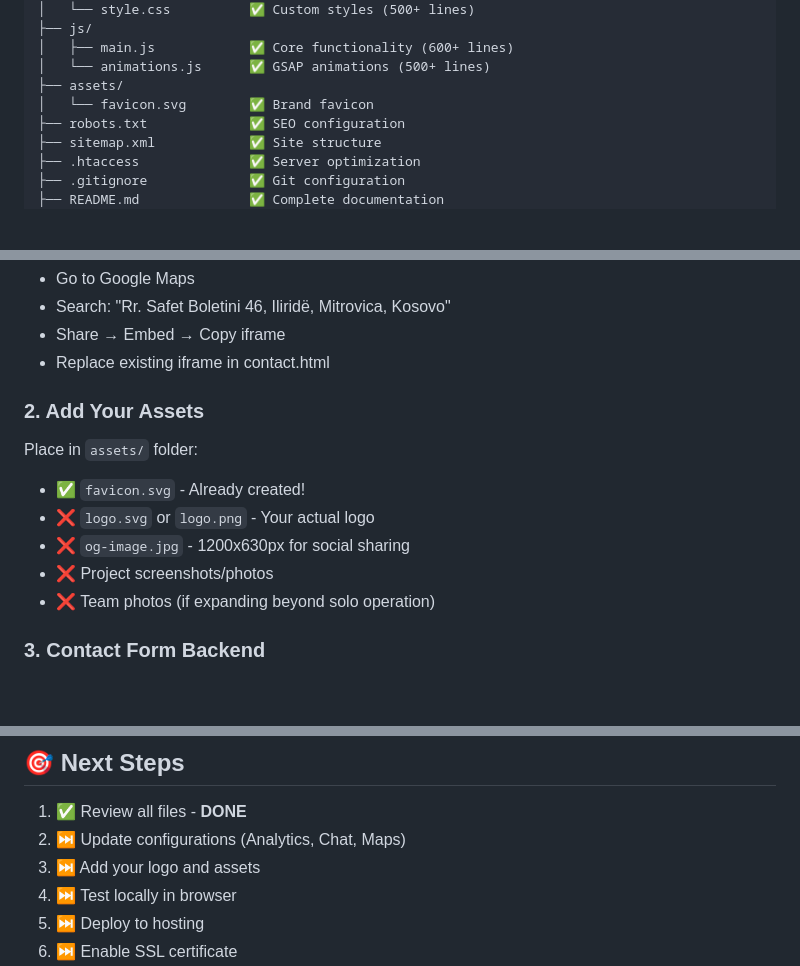
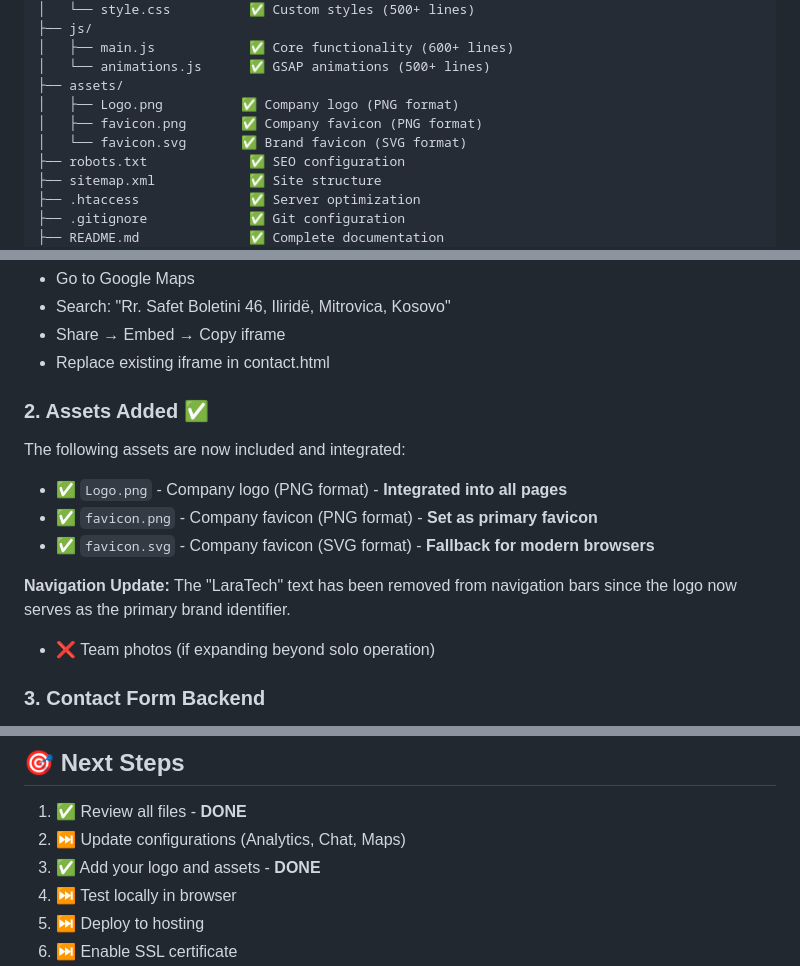
Before and after one commit to Laratech-at/LaraTech2, a Markdown page: PROJECT_SUMMARY.md, 3 parts joined by grey strips. Drawn GitHub-style; blank space fills up the shorter version.

```diff
--- a/PROJECT_SUMMARY.md
+++ b/PROJECT_SUMMARY.md
@@ -86,7 +86,9 @@ LaraTech2/
 │   ├── main.js            ✅ Core functionality (600+ lines)
 │   └── animations.js      ✅ GSAP animations (500+ lines)
 ├── assets/
-│   └── favicon.svg        ✅ Brand favicon
+│   ├── Logo.png          ✅ Company logo (PNG format)
+│   ├── favicon.png       ✅ Company favicon (PNG format)
+│   └── favicon.svg       ✅ Brand favicon (SVG format)
 ├── robots.txt             ✅ SEO configuration
 ├── sitemap.xml            ✅ Site structure
 ├── .htaccess              ✅ Server optimization
@@ -130,14 +132,15 @@ YOUR_WIDGET_ID;
 - Share → Embed → Copy iframe
 - Replace existing iframe in contact.html
 
-### 2. Add Your Assets
+### 2. Assets Added ✅
 
-Place in `assets/` folder:
+The following assets are now included and integrated:
 
-- ✅ `favicon.svg` - Already created!
-- ❌ `logo.svg` or `logo.png` - Your actual logo
-- ❌ `og-image.jpg` - 1200x630px for social sharing
-- ❌ Project screenshots/photos
+- ✅ `Logo.png` - Company logo (PNG format) - **Integrated into all pages**
+- ✅ `favicon.png` - Company favicon (PNG format) - **Set as primary favicon**
+- ✅ `favicon.svg` - Company favicon (SVG format) - **Fallback for modern browsers**
+
+**Navigation Update:** The "LaraTech" text has been removed from navigation bars since the logo now serves as the primary brand identifier.
 - ❌ Team photos (if expanding beyond solo operation)
 
 ### 3. Contact Form Backend
@@ -307,7 +310,7 @@ Off White:     #F3F4F6  (Light mode text)
 
 1. ✅ Review all files - **DONE**
 2. ⏭️ Update configurations (Analytics, Chat, Maps)
-3. ⏭️ Add your logo and assets
+3. ✅ Add your logo and assets - **DONE**
 4. ⏭️ Test locally in browser
 5. ⏭️ Deploy to hosting
 6. ⏭️ Enable SSL certificate
```
Also changed, not shown: README.md (+30 -8 lines).
